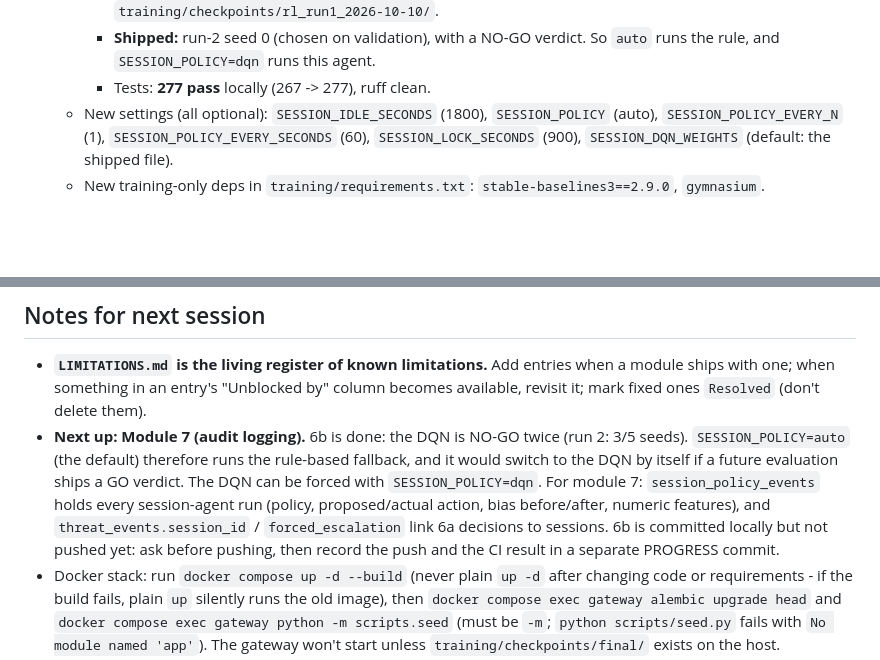
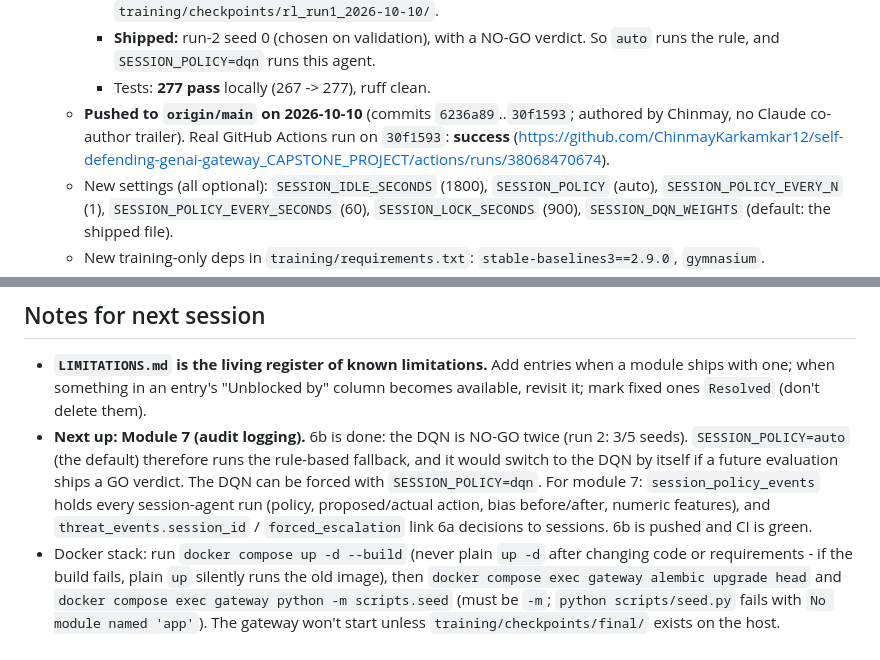
Before and after one commit to ChinmayKarkamkar12/self-defending-genai-gateway_CAPSTONE_PROJECT, a Markdown page: PROGRESS.md, 2 parts joined by grey strips. Rendered like a GitHub page; blank space fills up the shorter version.

Commit message:
module 6b: record push and green CI in PROGRESS

```diff
--- a/PROGRESS.md
+++ b/PROGRESS.md
@@ -241,6 +241,7 @@
     - **Not iterated further:** a third look at the same test sessions would turn them into a tuning set. This is disclosed in training/README.md ("Second run"), and the run-1 agents are archived in `training/checkpoints/rl_run1_2026-10-10/`.
     - **Shipped:** run-2 seed 0 (chosen on validation), with a NO-GO verdict. So `auto` runs the rule, and `SESSION_POLICY=dqn` runs this agent.
     - Tests: **277 pass** locally (267 -> 277), ruff clean.
+  - **Pushed to `origin/main` on 2026-10-10** (commits `6236a89`..`30f1593`; authored by Chinmay, no Claude co-author trailer). Real GitHub Actions run on `30f1593`: **success** (https://github.com/ChinmayKarkamkar12/self-defending-genai-gateway_CAPSTONE_PROJECT/actions/runs/38068470674).
   - New settings (all optional): `SESSION_IDLE_SECONDS` (1800), `SESSION_POLICY` (auto), `SESSION_POLICY_EVERY_N` (1), `SESSION_POLICY_EVERY_SECONDS` (60), `SESSION_LOCK_SECONDS` (900), `SESSION_DQN_WEIGHTS` (default: the shipped file).
   - New training-only deps in `training/requirements.txt`: `stable-baselines3==2.9.0`, `gymnasium`.
   - Tests: `conftest.py` now defaults `SESSION_POLICY` to `maintain`, so 6a's tests measure 6a alone. One 6a round-trip test otherwise saw the rule tighten its session. 6b's tests opt in.
@@ -258,7 +259,7 @@
 
 ## Notes for next session
 - **`LIMITATIONS.md` is the living register of known limitations.** Add entries when a module ships with one; when something in an entry's "Unblocked by" column becomes available, revisit it; mark fixed ones `Resolved` (don't delete them).
-- **Next up: Module 7 (audit logging).** 6b is done: the DQN is NO-GO twice (run 2: 3/5 seeds). `SESSION_POLICY=auto` (the default) therefore runs the rule-based fallback, and it would switch to the DQN by itself if a future evaluation ships a GO verdict. The DQN can be forced with `SESSION_POLICY=dqn`. For module 7: `session_policy_events` holds every session-agent run (policy, proposed/actual action, bias before/after, numeric features), and `threat_events.session_id` / `forced_escalation` link 6a decisions to sessions. 6b is committed locally but not pushed yet: ask before pushing, then record the push and the CI result in a separate PROGRESS commit.
+- **Next up: Module 7 (audit logging).** 6b is done: the DQN is NO-GO twice (run 2: 3/5 seeds). `SESSION_POLICY=auto` (the default) therefore runs the rule-based fallback, and it would switch to the DQN by itself if a future evaluation ships a GO verdict. The DQN can be forced with `SESSION_POLICY=dqn`. For module 7: `session_policy_events` holds every session-agent run (policy, proposed/actual action, bias before/after, numeric features), and `threat_events.session_id` / `forced_escalation` link 6a decisions to sessions. 6b is pushed and CI is green.
 - Docker stack: run `docker compose up -d --build` (never plain `up -d` after changing code or requirements - if the build fails, plain `up` silently runs the old image), then `docker compose exec gateway alembic upgrade head` and `docker compose exec gateway python -m scripts.seed` (must be `-m`; `python scripts/seed.py` fails with `No module named 'app'`). The gateway won't start unless `training/checkpoints/final/` exists on the host.
 - The trained checkpoint lives only on this machine at `training/checkpoints/final/` (gitignored, ~700 MB). A fresh clone must re-run `training/prepare_dataset.py` + `training/train_classifier.py` (~40-45 min on the RTX 3050) before the gateway can start, since the lifespan hook loads it at startup. The Docker image doesn't include it yet — mounting it / setting `THREAT_MODEL_DIR` is module 10's job.
 - Training on the 4 GB RTX 3050 nearly fills VRAM, and later epochs slow down ~20x (3 it/s -> ~6 s/it) as memory spills to shared RAM. It still completes; reduce batch size or `MAX_LENGTH` if a future run needs to be faster.
```
